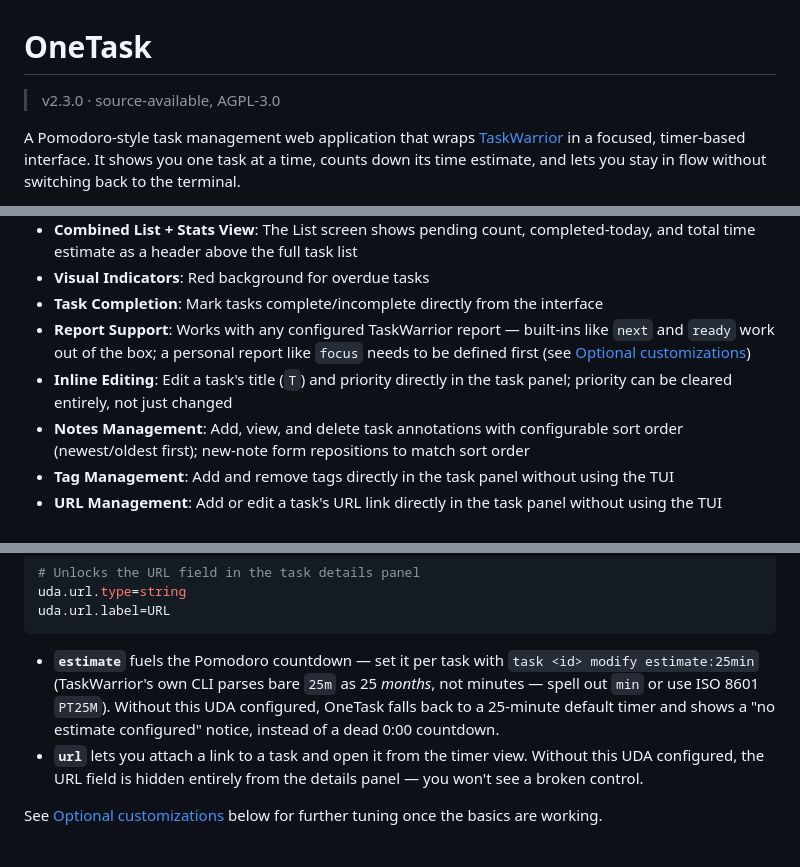
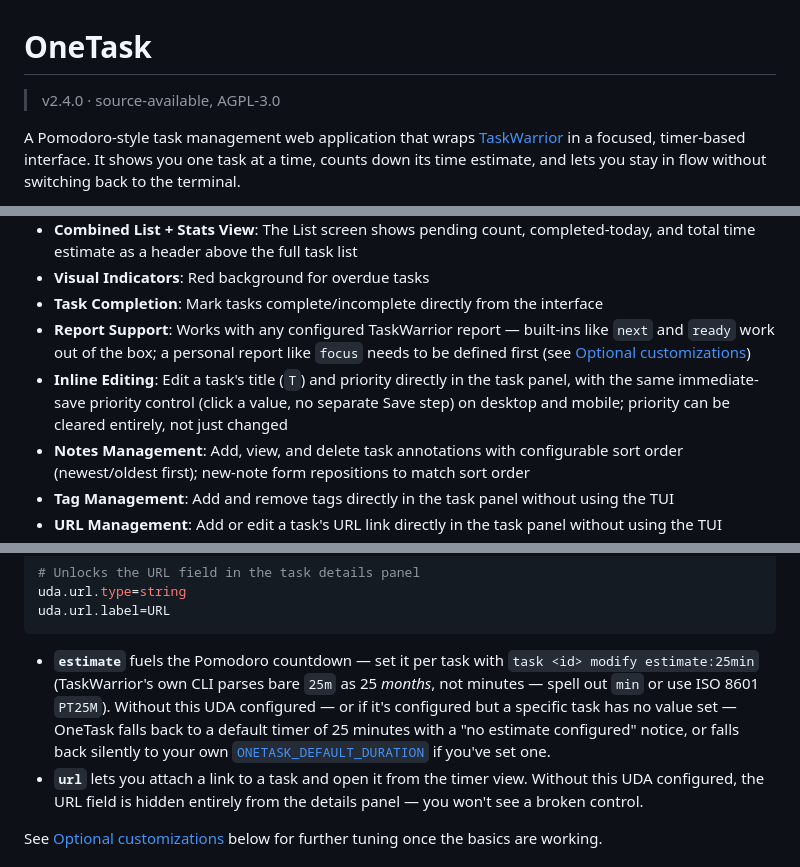
Before and after one commit to porterbhall/oneTask, a Markdown page: README.md, 3 parts joined by grey strips. Drawn GitHub-style.

Commit message:
Bump version to 2.4.0
Documents the desktop priority editor reaching parity with mobile's
immediate-save control (ON-86), the per-task missing/unparseable
estimate fallback (ON-84), and the new ONETASK_DEFAULT_DURATION
setting including 0=count-up (ON-92).

````diff
--- a/README.md
+++ b/README.md
@@ -1,6 +1,6 @@
 # OneTask
 
-> v2.3.0 · source-available, AGPL-3.0
+> v2.4.0 · source-available, AGPL-3.0
 
 A Pomodoro-style task management web application that wraps [TaskWarrior](https://taskwarrior.org/) in a focused, timer-based interface. It shows you one task at a time, counts down its time estimate, and lets you stay in flow without switching back to the terminal.
 
@@ -16,7 +16,7 @@ OneTask is a personal, single-user tool shared in case it's useful to you. See [
 - **Visual Indicators**: Red background for overdue tasks
 - **Task Completion**: Mark tasks complete/incomplete directly from the interface
 - **Report Support**: Works with any configured TaskWarrior report — built-ins like `next` and `ready` work out of the box; a personal report like `focus` needs to be defined first (see [Optional customizations](#optional-customizations))
-- **Inline Editing**: Edit a task's title (`T`) and priority directly in the task panel; priority can be cleared entirely, not just changed
+- **Inline Editing**: Edit a task's title (`T`) and priority directly in the task panel, with the same immediate-save priority control (click a value, no separate Save step) on desktop and mobile; priority can be cleared entirely, not just changed
 - **Notes Management**: Add, view, and delete task annotations with configurable sort order (newest/oldest first); new-note form repositions to match sort order
 - **Tag Management**: Add and remove tags directly in the task panel without using the TUI
 - **URL Management**: Add or edit a task's URL link directly in the task panel without using the TUI
@@ -74,7 +75,7 @@ uda.url.type=string
 uda.url.label=URL
 ```
 
-- **`estimate`** fuels the Pomodoro countdown — set it per task with `task <id> modify estimate:25min` (TaskWarrior's own CLI parses bare `25m` as 25 *months*, not minutes — spell out `min` or use ISO 8601 `PT25M`). Without this UDA configured, OneTask falls back to a 25-minute default timer and shows a "no estimate configured" notice, instead of a dead 0:00 countdown.
+- **`estimate`** fuels the Pomodoro countdown — set it per task with `task <id> modify estimate:25min` (TaskWarrior's own CLI parses bare `25m` as 25 *months*, not minutes — spell out `min` or use ISO 8601 `PT25M`). Without this UDA configured — or if it's configured but a specific task has no value set — OneTask falls back to a default timer of 25 minutes with a "no estimate configured" notice, or falls back silently to your own [`ONETASK_DEFAULT_DURATION`](#configuration) if you've set one.
 - **`url`** lets you attach a link to a task and open it from the timer view. Without this UDA configured, the URL field is hidden entirely from the details panel — you won't see a broken control.
 
 See [Optional customizations](#optional-customizations) below for further tuning once the basics are working.
````
Also changed, not shown: other parts of README.md (+1 -0 lines).
